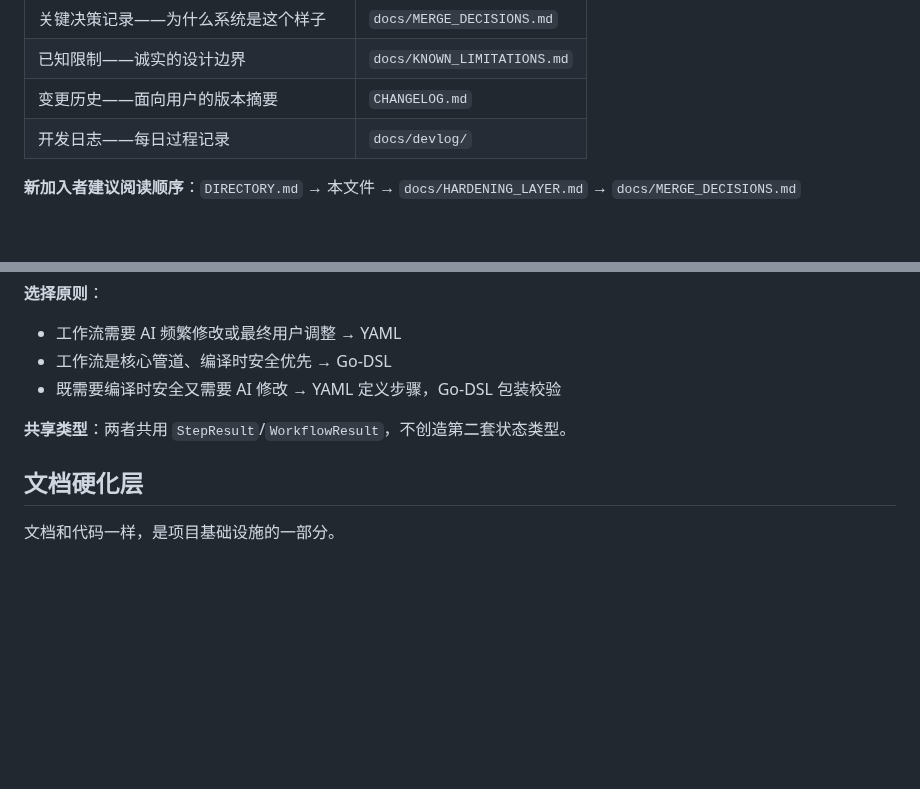
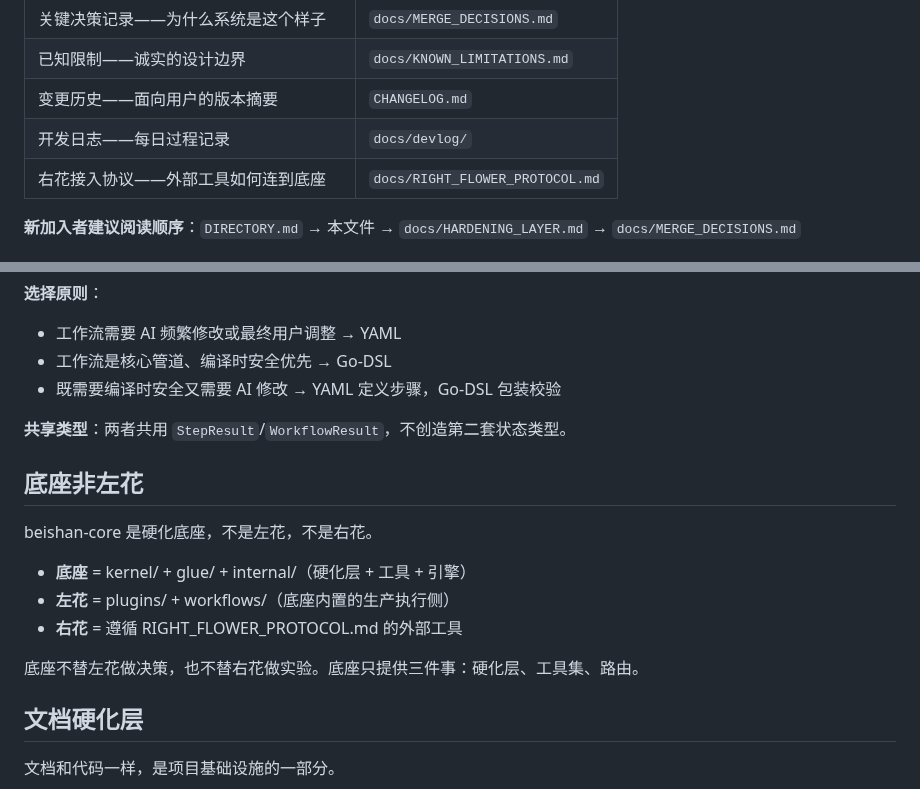
Before and after one commit to diuclive-lab/beishan-core, a Markdown page: DESIGN_PRINCIPLES.md, 2 parts joined by grey strips. Rendered like a GitHub page; blank space fills up the shorter version.

```diff
--- a/DESIGN_PRINCIPLES.md
+++ b/DESIGN_PRINCIPLES.md
@@ -12,6 +12,7 @@
 | 已知限制——诚实的设计边界 | `docs/KNOWN_LIMITATIONS.md` |
 | 变更历史——面向用户的版本摘要 | `CHANGELOG.md` |
 | 开发日志——每日过程记录 | `docs/devlog/` |
+| 右花接入协议——外部工具如何连到底座 | `docs/RIGHT_FLOWER_PROTOCOL.md` |
 
 **新加入者建议阅读顺序**：`DIRECTORY.md` → 本文件 → `docs/HARDENING_LAYER.md` → `docs/MERGE_DECISIONS.md`
 
@@ -154,6 +155,16 @@ LLM 只做它擅长的事：生成文本。
 
 **共享类型**：两者共用 `StepResult`/`WorkflowResult`，不创造第二套状态类型。
 
+## 底座非左花
+
+beishan-core 是硬化底座，不是左花，不是右花。
+
+- **底座** = kernel/ + glue/ + internal/（硬化层 + 工具 + 引擎）
+- **左花** = plugins/ + workflows/（底座内置的生产执行侧）
+- **右花** = 遵循 RIGHT_FLOWER_PROTOCOL.md 的外部工具
+
+底座不替左花做决策，也不替右花做实验。底座只提供三件事：硬化层、工具集、路由。
+
 ## 文档硬化层
 
 文档和代码一样，是项目基础设施的一部分。
```
Also changed, not shown: README.md (+2 -1 lines), docs/RIGHT_FLOWER_PROTOCOL.md (added, +117 -0 lines).
